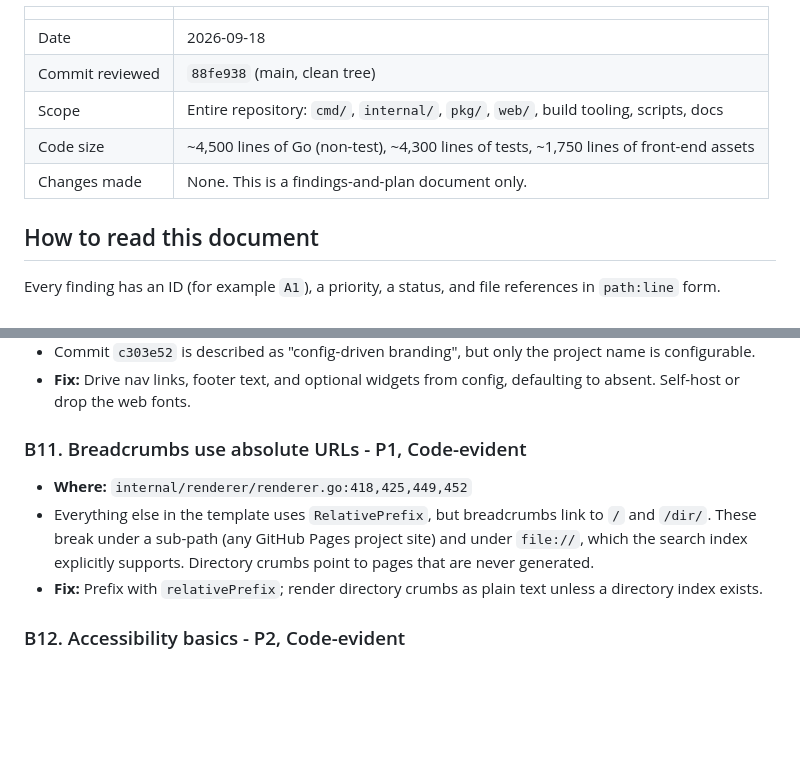
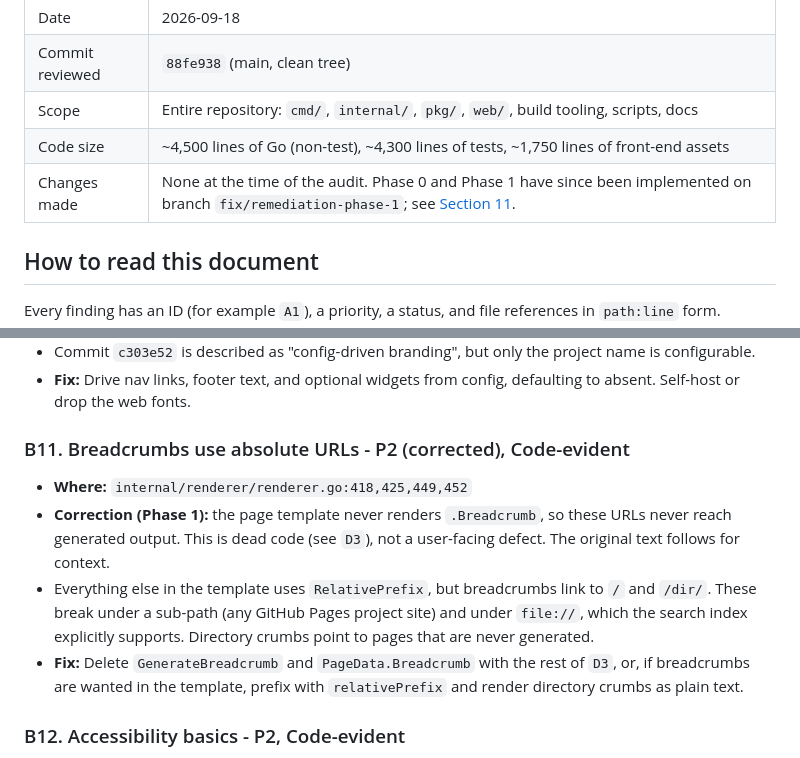
Before and after one commit to onedusk/jot, a Markdown page: docs/internal/improvement-opportunities.md, 2 parts joined by grey strips. GitHub-like rendering; blank space fills up the shorter version.

```diff
--- a/docs/internal/improvement-opportunities.md
+++ b/docs/internal/improvement-opportunities.md
@@ -6,7 +6,7 @@
 | Commit reviewed | `88fe938` (main, clean tree) |
 | Scope | Entire repository: `cmd/`, `internal/`, `pkg/`, `web/`, build tooling, scripts, docs |
 | Code size | ~4,500 lines of Go (non-test), ~4,300 lines of tests, ~1,750 lines of front-end assets |
-| Changes made | None. This is a findings-and-plan document only. |
+| Changes made | None at the time of the audit. Phase 0 and Phase 1 have since been implemented on branch `fix/remediation-phase-1`; see [Section 11](#11-progress-and-verification). |
 
 ## How to read this document
 
@@ -255,11 +255,12 @@ the first step is a test harness that would have caught items 1-6.
 - Commit `c303e52` is described as "config-driven branding", but only the project name is configurable.
 - **Fix:** Drive nav links, footer text, and optional widgets from config, defaulting to absent. Self-host or drop the web fonts.
 
-### B11. Breadcrumbs use absolute URLs - P1, Code-evident
+### B11. Breadcrumbs use absolute URLs - P2 (corrected), Code-evident
 
 - **Where:** `internal/renderer/renderer.go:418,425,449,452`
+- **Correction (Phase 1):** the page template never renders `.Breadcrumb`, so these URLs never reach generated output. This is dead code (see `D3`), not a user-facing defect. The original text follows for context.
 - Everything else in the template uses `RelativePrefix`, but breadcrumbs link to `/` and `/dir/`. These break under a sub-path (any GitHub Pages project site) and under `file://`, which the search index explicitly supports. Directory crumbs point to pages that are never generated.
-- **Fix:** Prefix with `relativePrefix`; render directory crumbs as plain text unless a directory index exists.
+- **Fix:** Delete `GenerateBreadcrumb` and `PageData.Breadcrumb` with the rest of `D3`, or, if breadcrumbs are wanted in the template, prefix with `relativePrefix` and render directory crumbs as plain text.
 
 ### B12. Accessibility basics - P2, Code-evident
 
```
Also changed, not shown: other parts of docs/internal/improvement-opportunities.md (+57 -0 lines).
